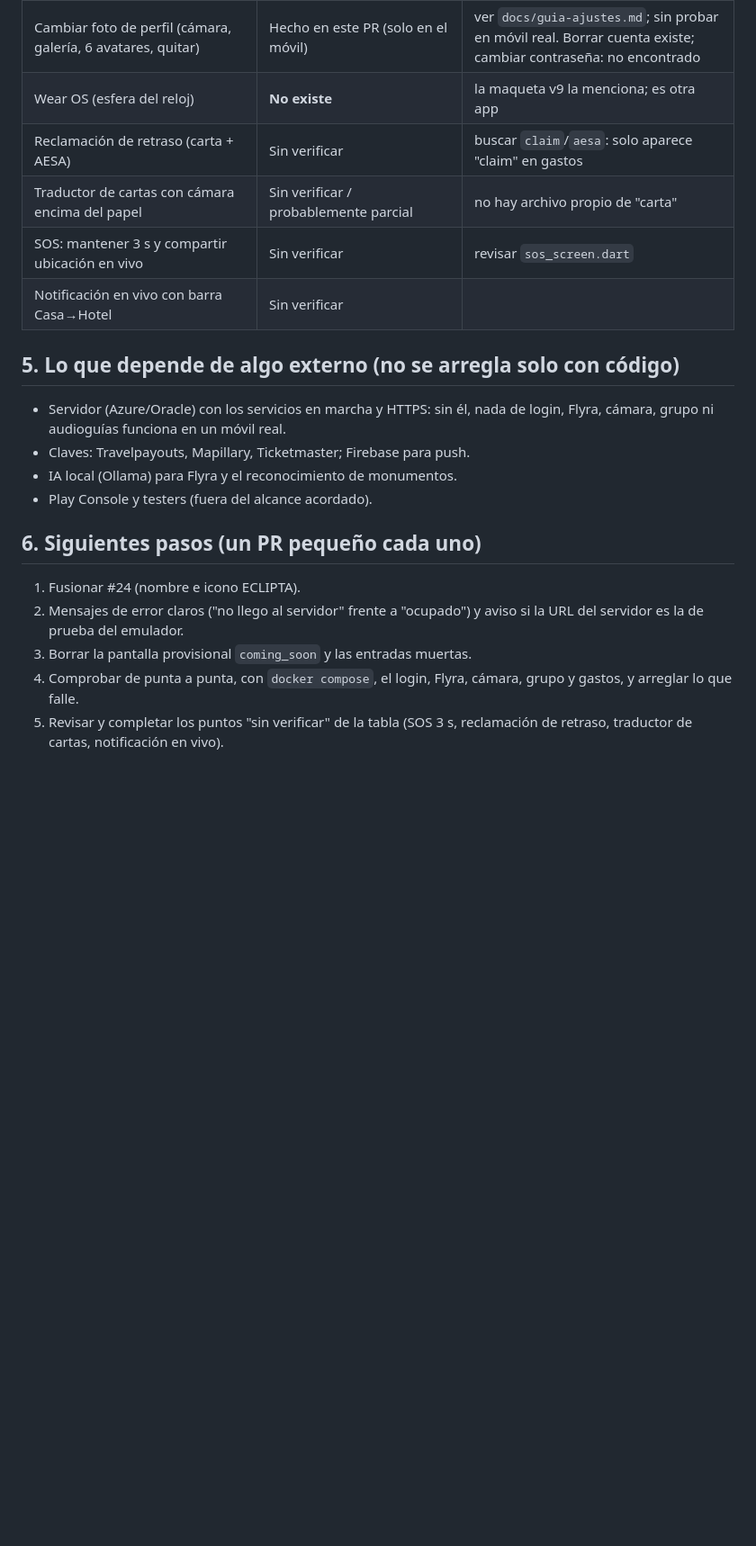
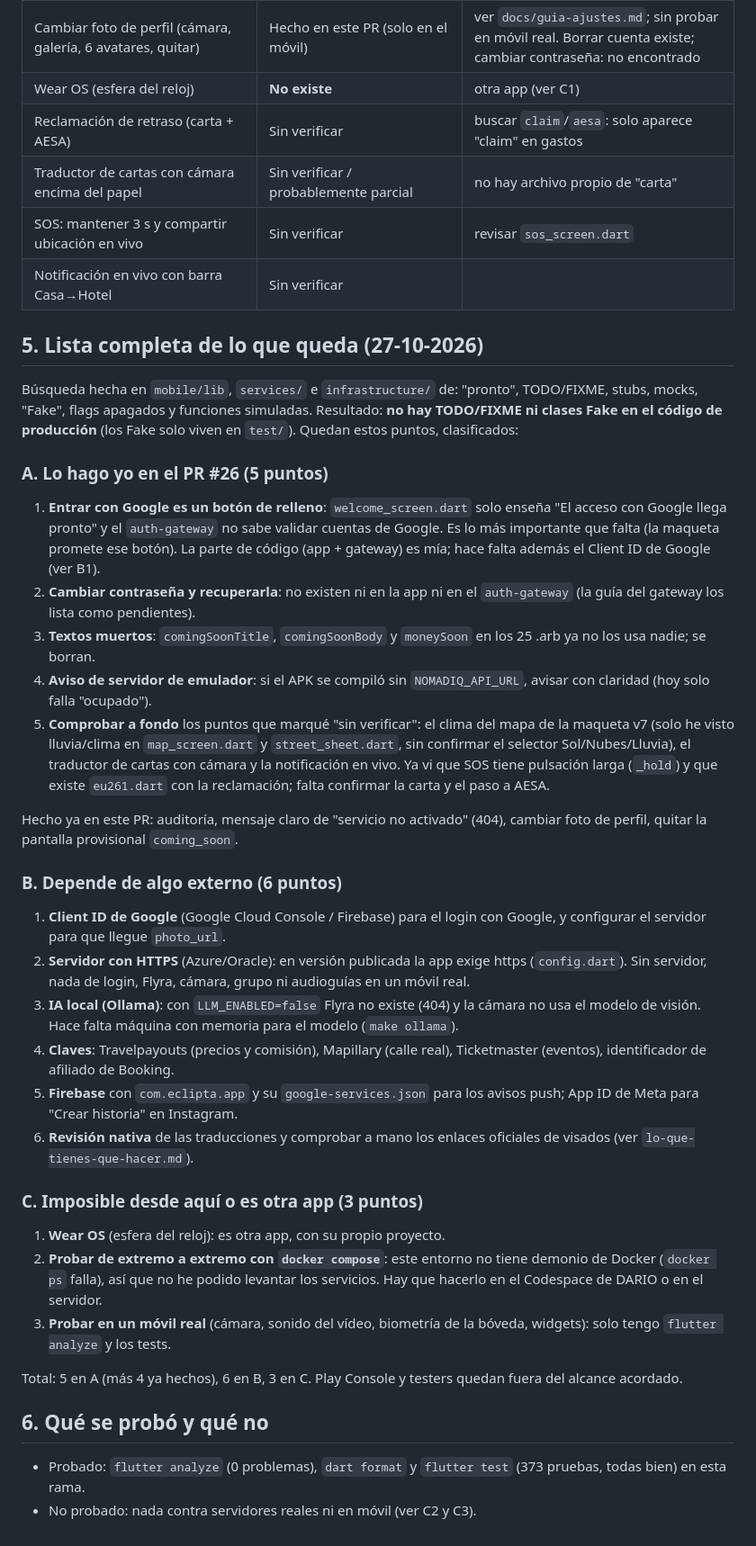
Before and after one commit to dp2005dario/NoMad-IQ, a Markdown page: docs/estado-app.md, the part around the change. Shown at 90% size. Drawn GitHub-style; blank space fills up the shorter version.

Commit message:
Estado de la app: lista completa clasificada (A/B/C)

```diff
--- a/docs/estado-app.md
+++ b/docs/estado-app.md
@@ -70,27 +70,69 @@ fallo de `CameraException` que no sea permiso. Sin verificar en móvil real.
 | Widgets Android, avisos push | Existe | push necesita Firebase (`com.eclipta.app`) |
 | Pasaporte y cromos, recuerdos | Existe | |
 | Cambiar foto de perfil (cámara, galería, 6 avatares, quitar) | Hecho en este PR (solo en el móvil) | ver `docs/guia-ajustes.md`; sin probar en móvil real. Borrar cuenta existe; cambiar contraseña: no encontrado |
-| Wear OS (esfera del reloj) | **No existe** | la maqueta v9 la menciona; es otra app |
+| Wear OS (esfera del reloj) | **No existe** | otra app (ver C1) |
 | Reclamación de retraso (carta + AESA) | Sin verificar | buscar `claim`/`aesa`: solo aparece "claim" en gastos |
 | Traductor de cartas con cámara encima del papel | Sin verificar / probablemente parcial | no hay archivo propio de "carta" |
 | SOS: mantener 3 s y compartir ubicación en vivo | Sin verificar | revisar `sos_screen.dart` |
 | Notificación en vivo con barra Casa→Hotel | Sin verificar | |
 
-## 5. Lo que depende de algo externo (no se arregla solo con código)
+## 5. Lista completa de lo que queda (27-10-2026)
 
-- Servidor (Azure/Oracle) con los servicios en marcha y HTTPS: sin él, nada
-  de login, Flyra, cámara, grupo ni audioguías funciona en un móvil real.
-- Claves: Travelpayouts, Mapillary, Ticketmaster; Firebase para push.
-- IA local (Ollama) para Flyra y el reconocimiento de monumentos.
-- Play Console y testers (fuera del alcance acordado).
+Búsqueda hecha en `mobile/lib`, `services/` e `infrastructure/` de: "pronto",
+TODO/FIXME, stubs, mocks, "Fake", flags apagados y funciones simuladas.
+Resultado: **no hay TODO/FIXME ni clases Fake en el código de producción**
+(los Fake solo viven en `test/`). Quedan estos puntos, clasificados:
 
-## 6. Siguientes pasos (un PR pequeño cada uno)
+### A. Lo hago yo en el PR #26 (5 puntos)
+1. **Entrar con Google es un botón de relleno**: `welcome_screen.dart` solo
+   enseña "El acceso con Google llega pronto" y el `auth-gateway` no sabe
+   validar cuentas de Google. Es lo más importante que falta (la maqueta
+   promete ese botón). La parte de código (app + gateway) es mía; hace falta
+   además el Client ID de Google (ver B1).
+2. **Cambiar contraseña y recuperarla**: no existen ni en la app ni en el
+   `auth-gateway` (la guía del gateway los lista como pendientes).
+3. **Textos muertos**: `comingSoonTitle`, `comingSoonBody` y `moneySoon` en
+   los 25 .arb ya no los usa nadie; se borran.
+4. **Aviso de servidor de emulador**: si el APK se compiló sin
+   `NOMADIQ_API_URL`, avisar con claridad (hoy solo falla "ocupado").
+5. **Comprobar a fondo** los puntos que marqué "sin verificar": el clima del
+   mapa de la maqueta v7 (solo he visto lluvia/clima en `map_screen.dart` y
+   `street_sheet.dart`, sin confirmar el selector Sol/Nubes/Lluvia), el
+   traductor de cartas con cámara y la notificación en vivo. Ya vi que SOS
+   tiene pulsación larga (`_hold`) y que existe `eu261.dart` con la
+   reclamación; falta confirmar la carta y el paso a AESA.
 
-1. Fusionar #24 (nombre e icono ECLIPTA).
-2. Mensajes de error claros ("no llego al servidor" frente a "ocupado") y
-   aviso si la URL del servidor es la de prueba del emulador.
-3. Borrar la pantalla provisional `coming_soon` y las entradas muertas.
-4. Comprobar de punta a punta, con `docker compose`, el login, Flyra, cámara,
-   grupo y gastos, y arreglar lo que falle.
-5. Revisar y completar los puntos "sin verificar" de la tabla (SOS 3 s,
-   reclamación de retraso, traductor de cartas, notificación en vivo).
+Hecho ya en este PR: auditoría, mensaje claro de "servicio no activado" (404),
+cambiar foto de perfil, quitar la pantalla provisional `coming_soon`.
+
+### B. Depende de algo externo (6 puntos)
+1. **Client ID de Google** (Google Cloud Console / Firebase) para el login con
+   Google, y configurar el servidor para que llegue `photo_url`.
+2. **Servidor con HTTPS** (Azure/Oracle): en versión publicada la app exige
+   https (`config.dart`). Sin servidor, nada de login, Flyra, cámara, grupo ni
+   audioguías en un móvil real.
+3. **IA local (Ollama)**: con `LLM_ENABLED=false` Flyra no existe (404) y la
+   cámara no usa el modelo de visión. Hace falta máquina con memoria para el
+   modelo (`make ollama`).
+4. **Claves**: Travelpayouts (precios y comisión), Mapillary (calle real),
+   Ticketmaster (eventos), identificador de afiliado de Booking.
+5. **Firebase** con `com.eclipta.app` y su `google-services.json` para los
+   avisos push; App ID de Meta para "Crear historia" en Instagram.
+6. **Revisión nativa** de las traducciones y comprobar a mano los enlaces
+   oficiales de visados (ver `lo-que-tienes-que-hacer.md`).
+
+### C. Imposible desde aquí o es otra app (3 puntos)
+1. **Wear OS** (esfera del reloj): es otra app, con su propio proyecto.
+2. **Probar de extremo a extremo con `docker compose`**: este entorno no tiene
+   demonio de Docker (`docker ps` falla), así que no he podido levantar los
+   servicios. Hay que hacerlo en el Codespace de DARIO o en el servidor.
+3. **Probar en un móvil real** (cámara, sonido del vídeo, biometría de la
+   bóveda, widgets): solo tengo `flutter analyze` y los tests.
+
+Total: 5 en A (más 4 ya hechos), 6 en B, 3 en C. Play Console y testers
+quedan fuera del alcance acordado.
+
+## 6. Qué se probó y qué no
+- Probado: `flutter analyze` (0 problemas), `dart format` y `flutter test`
+  (373 pruebas, todas bien) en esta rama.
+- No probado: nada contra servidores reales ni en móvil (ver C2 y C3).
```
